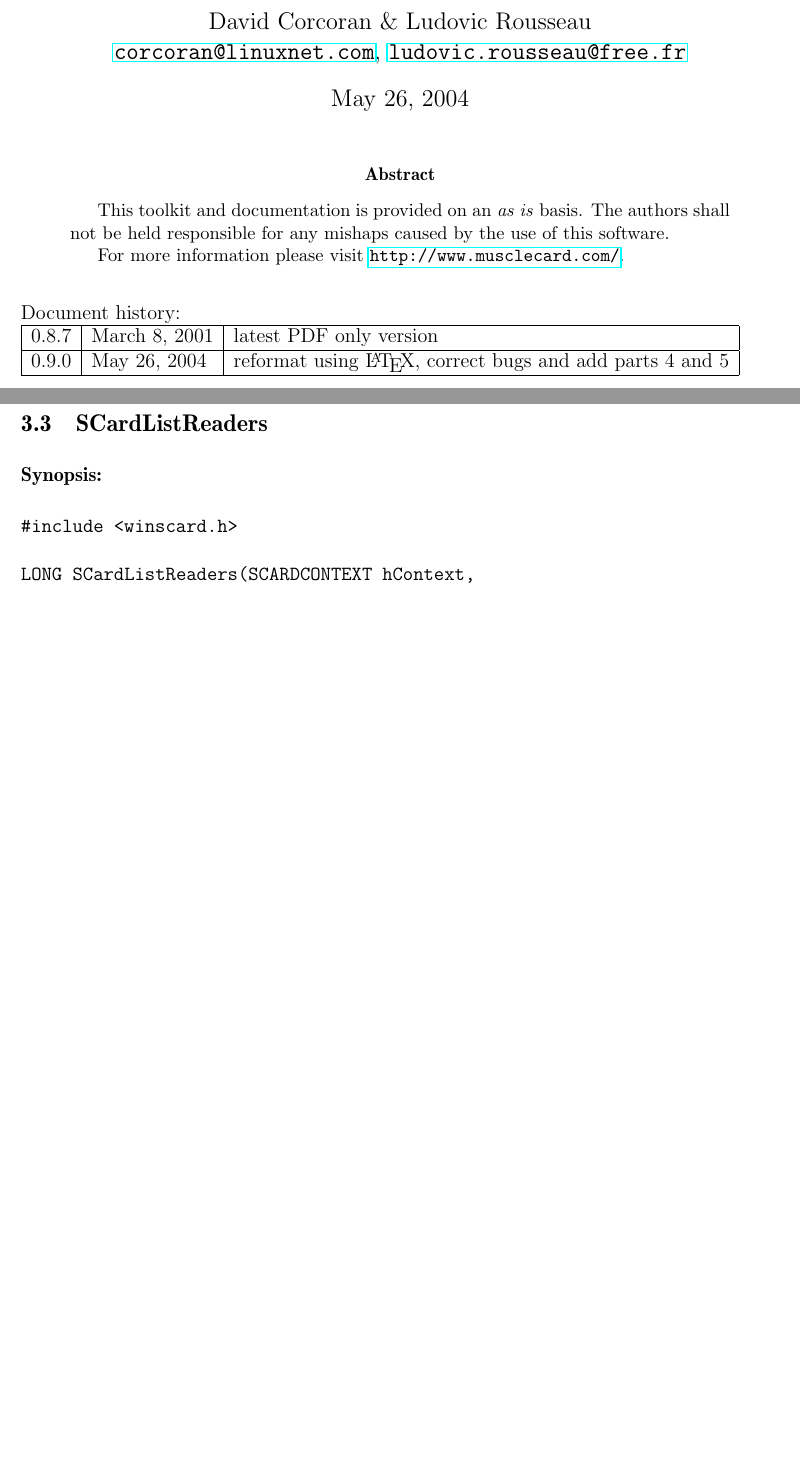
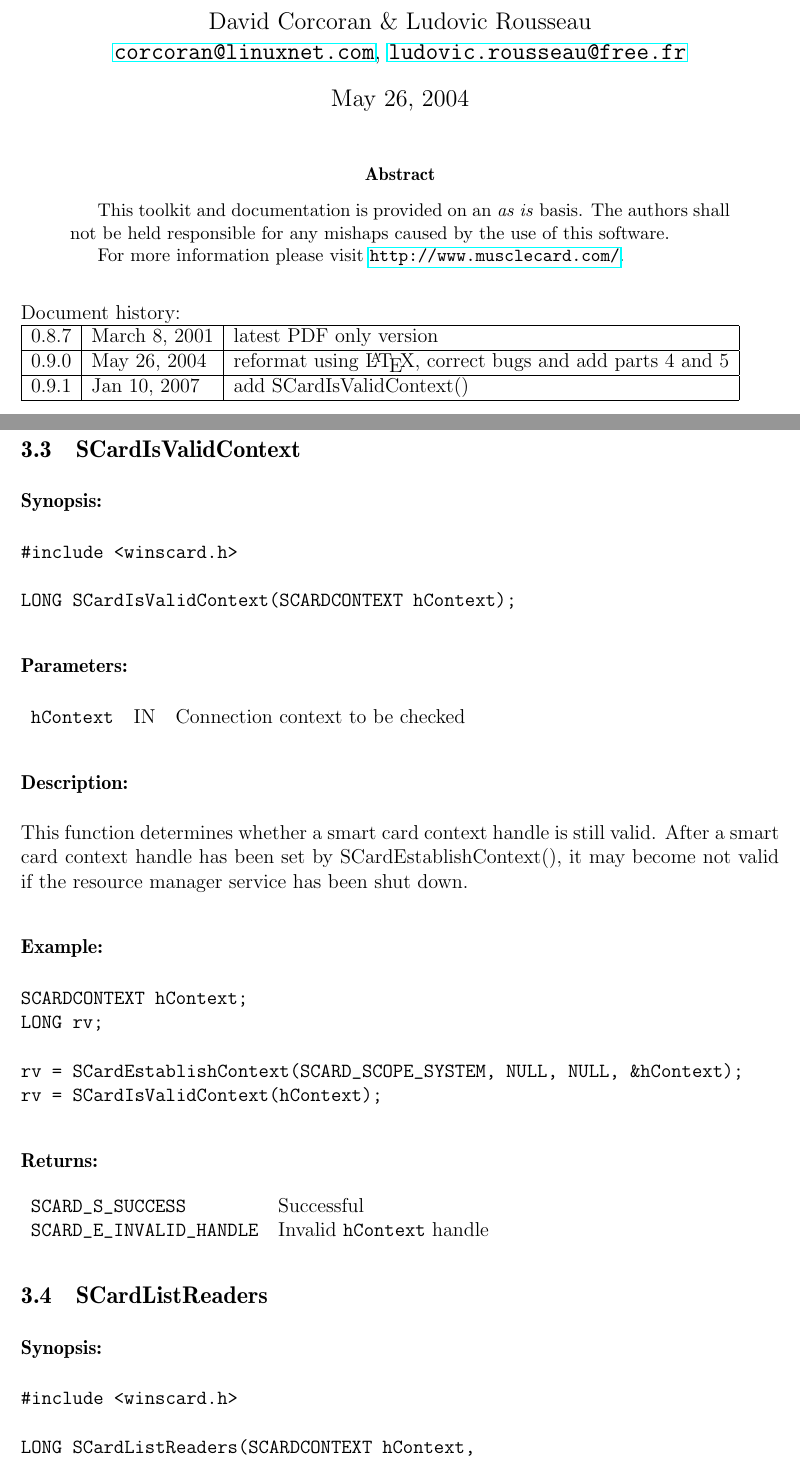
Before and after one commit to imrehg/pcsc-lite-clone, a LaTeX paper (PCSC/doc/pcsc-lite.tex): two parts of pages 1 and 8 of 33, joined at a grey line, cut so that both start at the same text, the shorter picture padded with empty space. Compiled offline with LaTeX, dvips and Ghostscript.

Commit message:
add SCardIsValidContext() documentation
git-svn-id: svn://svn.debian.org/svn/pcsclite/trunk@2323 0ce88b0d-b2fd-0310-8134-9614164e65ea

```diff
--- a/PCSC/doc/pcsc-lite.tex
+++ b/PCSC/doc/pcsc-lite.tex
@@ -75,6 +75,8 @@ Document history: \\
 \hline
 0.9.0 & May 26, 2004 & reformat using \LaTeX{}, correct bugs and add
 parts 4 and 5 \\
+\hline
+0.9.1 & Jan 10, 2007 & add SCardIsValidContext() \\
 \hline
 \end{tabular}
 
@@ -316,3 +329,32 @@ rv = SCardReleaseContext(hContext);
+\subsection{SCardIsValidContext}
+
+\synopsis
+\begin{verbatim}
+#include <winscard.h>
+
+LONG SCardIsValidContext(SCARDCONTEXT hContext);
+\end{verbatim}
+
+\parameters
+
+\begin{tabular}{lll}
+\texttt{hContext} & IN & Connection context to be checked
+\end{tabular}
+
+\desc
+
+This function determines whether a smart card context handle is still
+valid. After a smart card context handle has been set by
+SCardEstablishContext(), it may become not valid if the resource manager
+service has been shut down.
+
+\example
+\begin{verbatim}
+SCARDCONTEXT hContext;
+LONG rv;
+
+rv = SCardEstablishContext(SCARD_SCOPE_SYSTEM, NULL, NULL, &hContext);
+rv = SCardIsValidContext(hContext);
 \end{verbatim}
 
 \returns
```
Also changed, not shown: PCSC/doc/pcsc-lite.tex (11 more changed lines).
